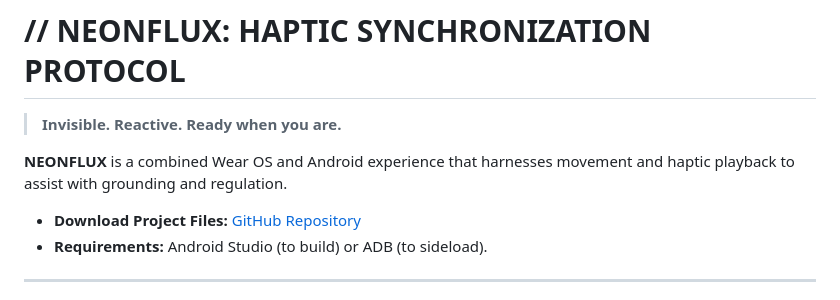
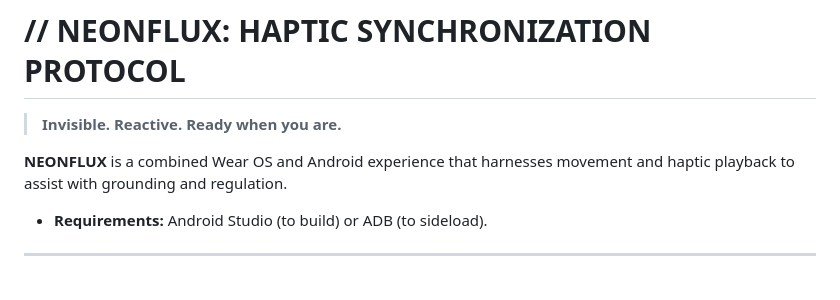
Before and after one commit to ASPDesignLabs/NEONFLUX, a Markdown page: README.md, the part around the change. Drawn GitHub-style.

```diff
--- a/README.md
+++ b/README.md
@@ -4,7 +4,6 @@
 
 **NEONFLUX** is a combined Wear OS and Android experience that harnesses movement and haptic playback to assist with grounding and regulation.
 
-*   **Download Project Files:** [GitHub Repository](https://github.com/ASPDesignLabs/NEONFLUX)
 *   **Requirements:** Android Studio (to build) or ADB (to sideload).
 
 ---
```
